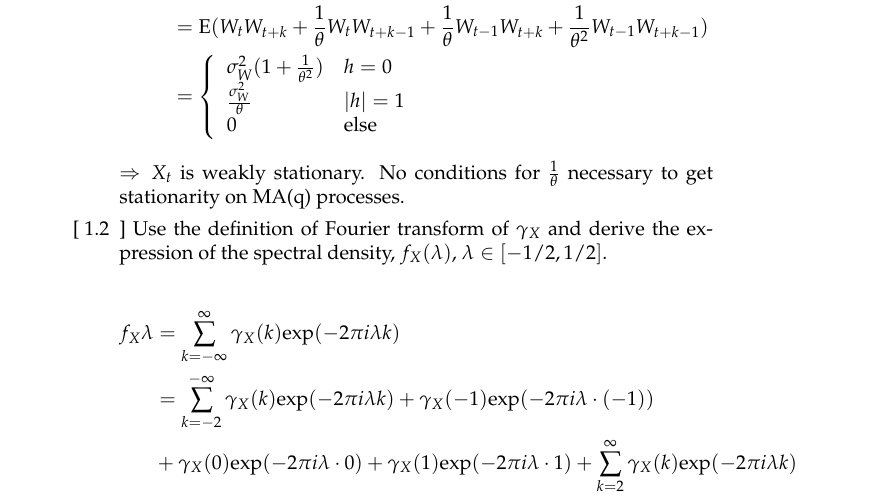
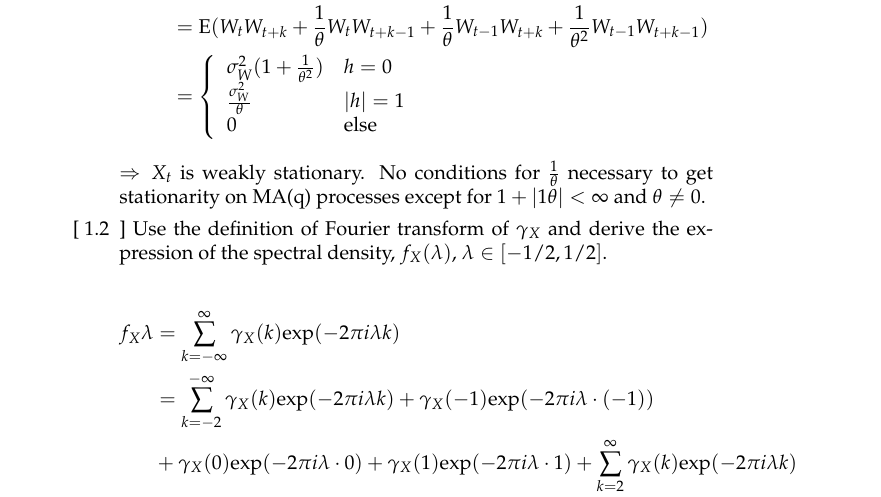
Before and after one commit to elenaproden/TS_Project, a LaTeX problem sheet (LaTeX report/Assignment_TS.tex): part of page 2 of 3, cut so that both start at the same text. Compiled offline with pdfLaTeX.

Commit message:
Update Assignment_TS.tex

```diff
--- a/LaTeX report/Assignment_TS.tex
+++ b/LaTeX report/Assignment_TS.tex
@@ -30,7 +30,7 @@
 							\end{array}
 					\right.
 			\end{align*}
-			$\Rightarrow X_{t}$ is weakly stationary. No conditions for $\frac{1}{\theta}$ necessary to get stationarity on MA(q) processes.
+			$\Rightarrow X_{t}$ is weakly stationary. No conditions for $\frac{1}{\theta}$ necessary to get stationarity on MA(q) processes except for $1+|1\theta| < \infty$ and $\theta \neq 0$.
 
 
 
```
